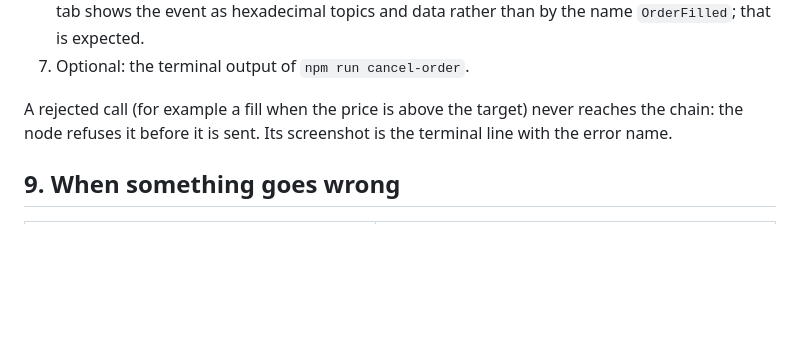
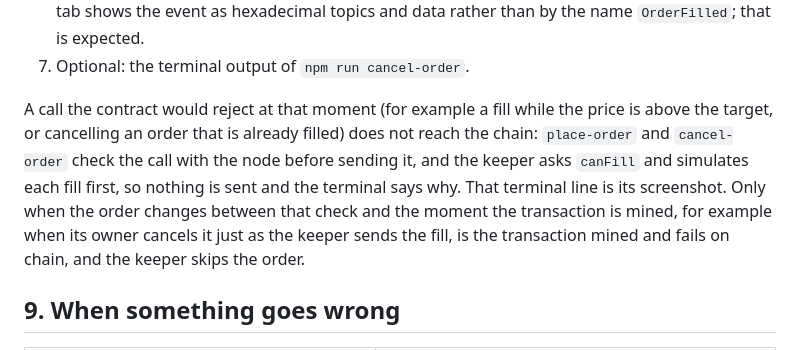
Before and after one commit to Zhen131/ZHENNs_Ledger_Trigger, a Markdown page: docs/testnet-guide.md, the part around the change. GitHub-like rendering; blank space fills up the shorter version.

Commit message:
Say in the guide when a rejected call can still reach the chain

```diff
--- a/docs/testnet-guide.md
+++ b/docs/testnet-guide.md
@@ -221,7 +221,7 @@ Take these:
 6. That fill transaction on the block explorer: its Logs tab, and the ETH sent to the recipient. Until the contract's source is verified on the block explorer (a later step, not in this guide), the Logs tab shows the event as hexadecimal topics and data rather than by the name `OrderFilled`; that is expected.
 7. Optional: the terminal output of `npm run cancel-order`.
 
-A rejected call (for example a fill when the price is above the target) never reaches the chain: the node refuses it before it is sent. Its screenshot is the terminal line with the error name.
+A call the contract would reject at that moment (for example a fill while the price is above the target, or cancelling an order that is already filled) does not reach the chain: `place-order` and `cancel-order` check the call with the node before sending it, and the keeper asks `canFill` and simulates each fill first, so nothing is sent and the terminal says why. That terminal line is its screenshot. Only when the order changes between that check and the moment the transaction is mined, for example when its owner cancels it just as the keeper sends the fill, is the transaction mined and fails on chain, and the keeper skips the order.
 
 ## 9. When something goes wrong
 
```
